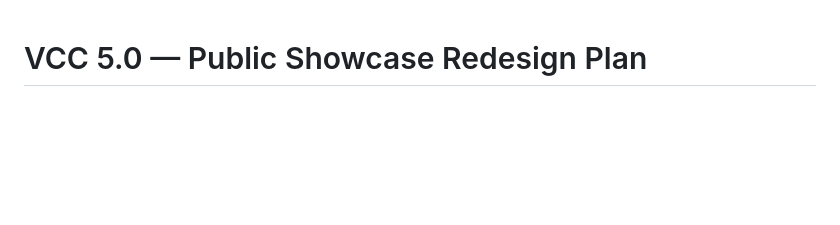
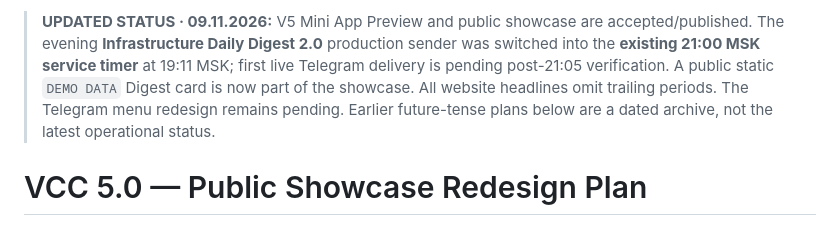
Before and after one commit to sergekoroleff/vps-control-center-showcase, a Markdown page: V5_PUBLIC_SHOWCASE_PLAN_2026-11-08.md, the part around the change. Drawn GitHub-style; blank space fills up the shorter version.

Commit message:
docs(showcase): reflect Digest V2 production cutover pending first delivery

```diff
--- a/V5_PUBLIC_SHOWCASE_PLAN_2026-11-08.md
+++ b/V5_PUBLIC_SHOWCASE_PLAN_2026-11-08.md
@@ -1,3 +1,5 @@
+> **UPDATED STATUS · 09.11.2026:** V5 Mini App Preview and public showcase are accepted/published. The evening **Infrastructure Daily Digest 2.0** production sender was switched into the **existing 21:00 MSK service timer** at 19:11 MSK; first live Telegram delivery is pending post-21:05 verification. A public static `DEMO DATA` Digest card is now part of the showcase. All website headlines omit trailing periods. The Telegram menu redesign remains pending. Earlier future-tense plans below are a dated archive, not the latest operational status.
+
 # VCC 5.0 — Public Showcase Redesign Plan
 
 > **STATUS UPDATE · 09.11.2026:** The originally planned VCC 5.0 Mini App was subsequently deployed as an authenticated Preview and **accepted by the owner**, with separate Dashboard / 🇺🇸 USA / 🇳🇱 NL and an accepted mobile `FRESH` badge CSS fix. The public showcase redesign is now implemented in a reviewable GitHub branch: new `index.html`, `showcase-v5.css`, `showcase-v5.js`, and bundled US/NL flags. The previous 08.11 text below remains a dated concept; its statements «Mini App not deployed» are **historical**, not current. Real UI screenshots were **not** published; the new page uses explicitly synthetic demos. The Infrastructure Digest and bot menu redesign remain future work.
```
